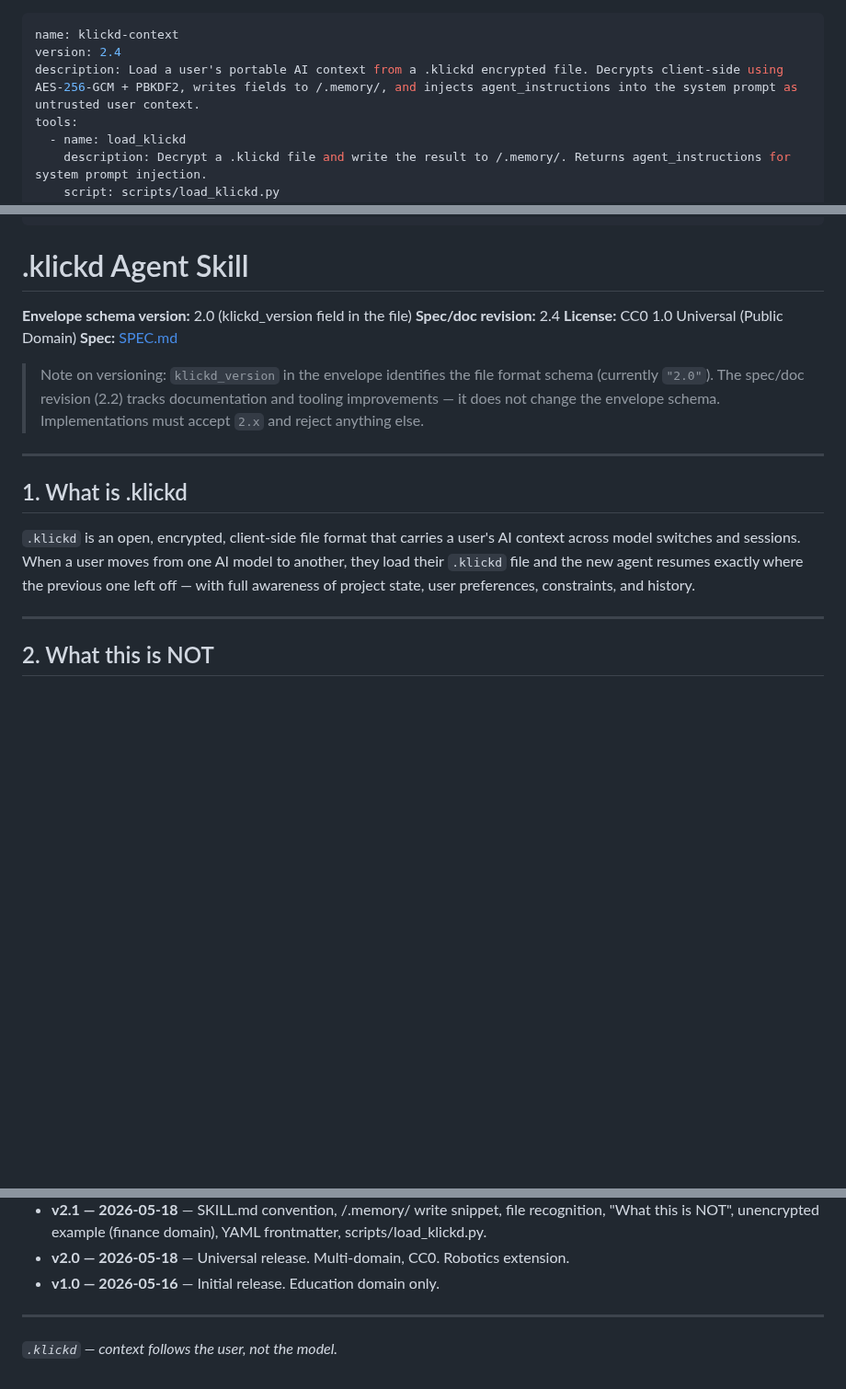
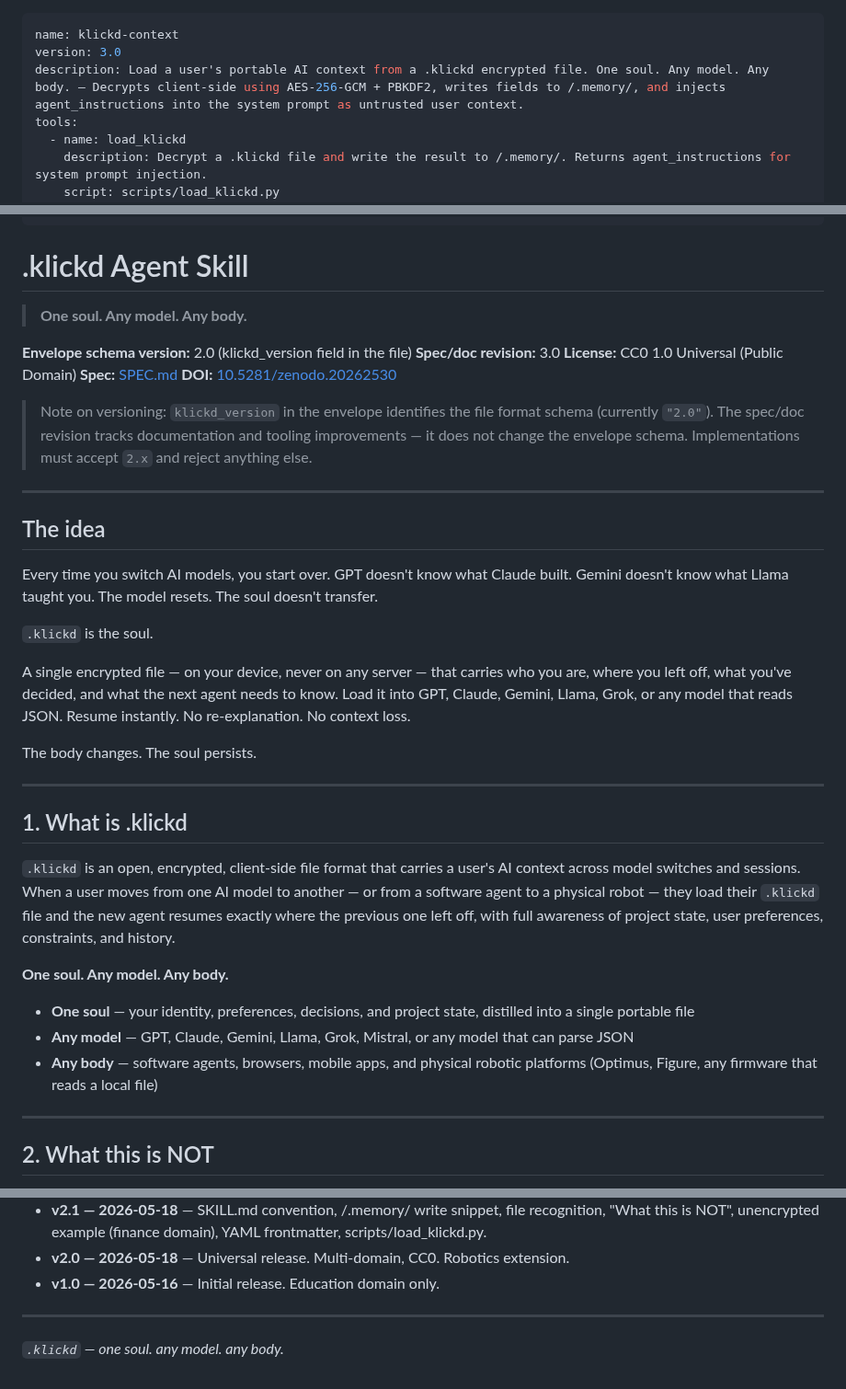
Before and after one commit to Davincc77/klickdskill, a Markdown page: SKILL.md, 3 parts joined by grey strips. Shown at 92% size. Rendered like a GitHub page; blank space fills up the shorter version.

Commit message:
feat: One soul. Any model. Any body. — SKILL.md v3.0 with new pitch framing + cross-impl CLEAN PASS note

```diff
--- a/SKILL.md
+++ b/SKILL.md
@@ -1,7 +1,7 @@
 ---
 name: klickd-context
-version: 2.4
-description: Load a user's portable AI context from a .klickd encrypted file. Decrypts client-side using AES-256-GCM + PBKDF2, writes fields to /.memory/, and injects agent_instructions into the system prompt as untrusted user context.
+version: 3.0
+description: Load a user's portable AI context from a .klickd encrypted file. One soul. Any model. Any body. — Decrypts client-side using AES-256-GCM + PBKDF2, writes fields to /.memory/, and injects agent_instructions into the system prompt as untrusted user context.
 tools:
   - name: load_klickd
     description: Decrypt a .klickd file and write the result to /.memory/. Returns agent_instructions for system prompt injection.
@@ -31,20 +31,41 @@ repo: https://github.com/Davincc77/klickdskill
 
 # .klickd Agent Skill
 
+> **One soul. Any model. Any body.**
+
 **Envelope schema version:** 2.0 (klickd_version field in the file)
-**Spec/doc revision:** 2.4
+**Spec/doc revision:** 3.0
 **License:** CC0 1.0 Universal (Public Domain)
 **Spec:** [SPEC.md](./SPEC.md)
+**DOI:** [10.5281/zenodo.20262530](https://doi.org/10.5281/zenodo.20262530)
 
 > Note on versioning: `klickd_version` in the envelope identifies the file format schema (currently `"2.0"`).
-> The spec/doc revision (2.2) tracks documentation and tooling improvements — it does not change the envelope schema.
+> The spec/doc revision tracks documentation and tooling improvements — it does not change the envelope schema.
 > Implementations must accept `2.x` and reject anything else.
+
+---
+
+## The idea
+
+Every time you switch AI models, you start over. GPT doesn't know what Claude built. Gemini doesn't know what Llama taught you. The model resets. The soul doesn't transfer.
+
+`.klickd` is the soul.
+
+A single encrypted file — on your device, never on any server — that carries who you are, where you left off, what you've decided, and what the next agent needs to know. Load it into GPT, Claude, Gemini, Llama, Grok, or any model that reads JSON. Resume instantly. No re-explanation. No context loss.
+
+The body changes. The soul persists.
 
 ---
 
 ## 1. What is .klickd
 
-`.klickd` is an open, encrypted, client-side file format that carries a user's AI context across model switches and sessions. When a user moves from one AI model to another, they load their `.klickd` file and the new agent resumes exactly where the previous one left off — with full awareness of project state, user preferences, constraints, and history.
+`.klickd` is an open, encrypted, client-side file format that carries a user's AI context across model switches and sessions. When a user moves from one AI model to another — or from a software agent to a physical robot — they load their `.klickd` file and the new agent resumes exactly where the previous one left off, with full awareness of project state, user preferences, constraints, and history.
+
+**One soul. Any model. Any body.**
+
+- **One soul** — your identity, preferences, decisions, and project state, distilled into a single portable file
+- **Any model** — GPT, Claude, Gemini, Llama, Grok, Mistral, or any model that can parse JSON
+- **Any body** — software agents, browsers, mobile apps, and physical robotic platforms (Optimus, Figure, any firmware that reads a local file)
 
 ---
 
@@ -436,4 +461,4 @@ Full legal text: https://creativecommons.org/publicdomain/zero/1.0/
 
 ---
 
-*`.klickd` — context follows the user, not the model.*
+*`.klickd` — one soul. any model. any body.*
```
Also changed, not shown: other parts of SKILL.md (+4 -0 lines).
